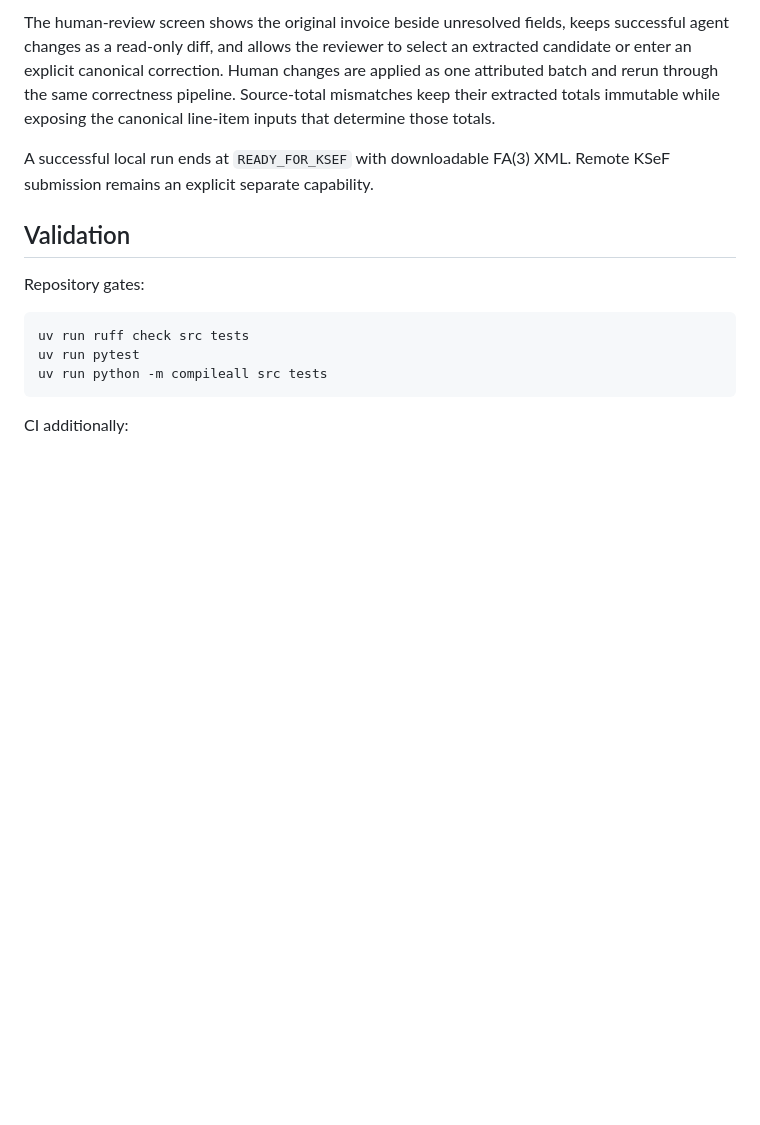
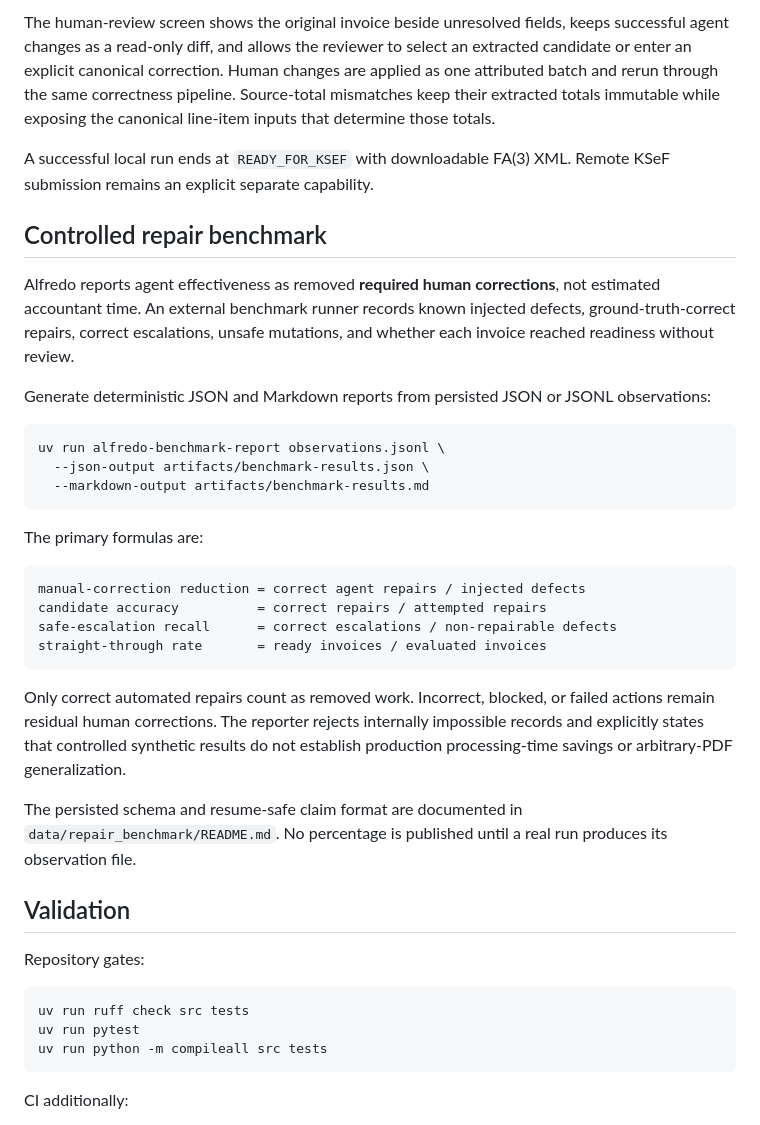
Before and after one commit to komaksym/AlfredoTheClerk, a Markdown page: README.md, the part around the change. Drawn GitHub-style; blank space fills up the shorter version.

Commit message:
docs: document controlled repair benchmark

````diff
--- a/README.md
+++ b/README.md
@@ -86,6 +86,41 @@ totals.
 A successful local run ends at `READY_FOR_KSEF` with downloadable FA(3) XML.
 Remote KSeF submission remains an explicit separate capability.
 
+## Controlled repair benchmark
+
+Alfredo reports agent effectiveness as removed **required human corrections**,
+not estimated accountant time. An external benchmark runner records known
+injected defects, ground-truth-correct repairs, correct escalations, unsafe
+mutations, and whether each invoice reached readiness without review.
+
+Generate deterministic JSON and Markdown reports from persisted JSON or JSONL
+observations:
+
+```bash
+uv run alfredo-benchmark-report observations.jsonl \
+  --json-output artifacts/benchmark-results.json \
+  --markdown-output artifacts/benchmark-results.md
+```
+
+The primary formulas are:
+
+```text
+manual-correction reduction = correct agent repairs / injected defects
+candidate accuracy          = correct repairs / attempted repairs
+safe-escalation recall      = correct escalations / non-repairable defects
+straight-through rate       = ready invoices / evaluated invoices
+```
+
+Only correct automated repairs count as removed work. Incorrect, blocked, or
+failed actions remain residual human corrections. The reporter rejects
+internally impossible records and explicitly states that controlled synthetic
+results do not establish production processing-time savings or arbitrary-PDF
+generalization.
+
+The persisted schema and resume-safe claim format are documented in
+`data/repair_benchmark/README.md`. No percentage is published until a real run
+produces its observation file.
+
 ## Validation
 
 Repository gates:
````
